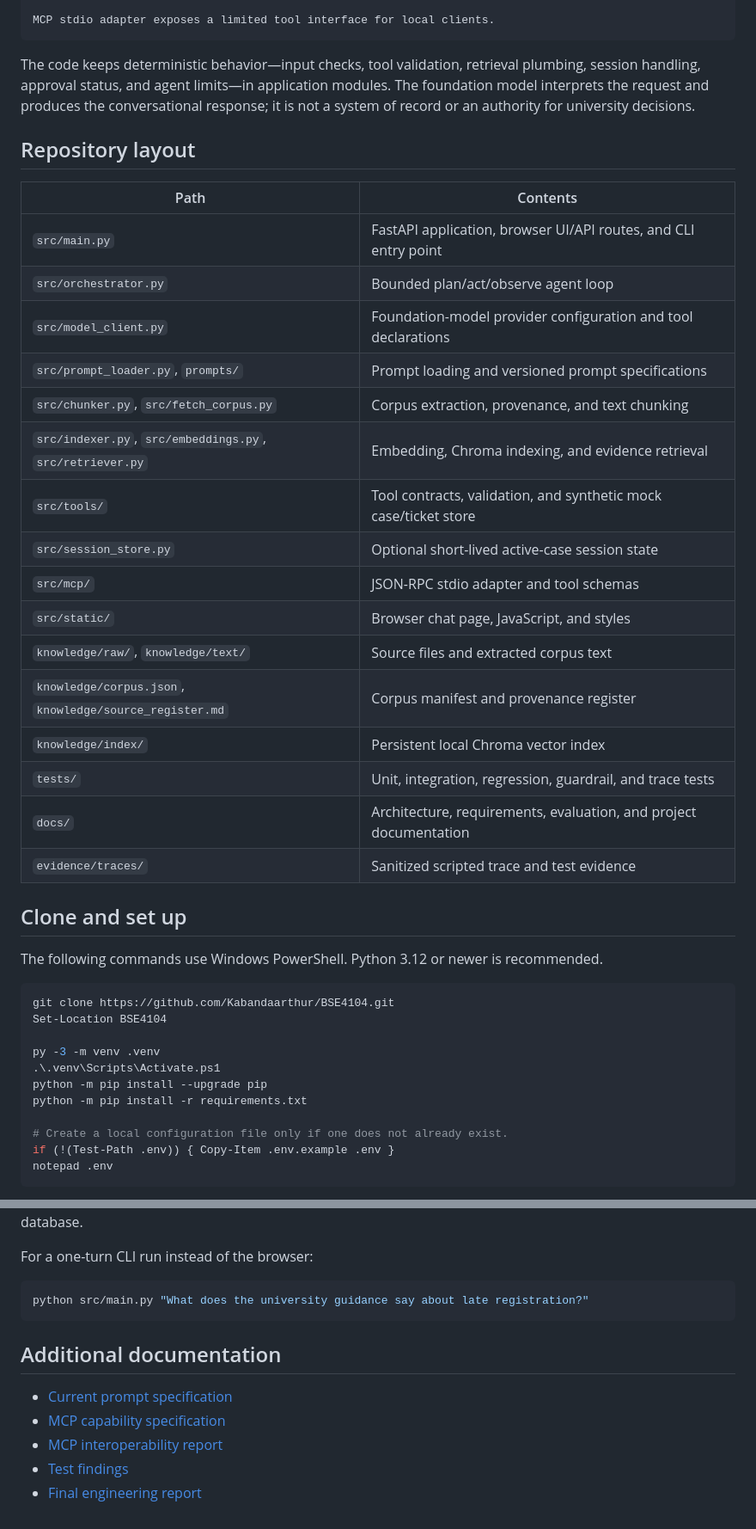
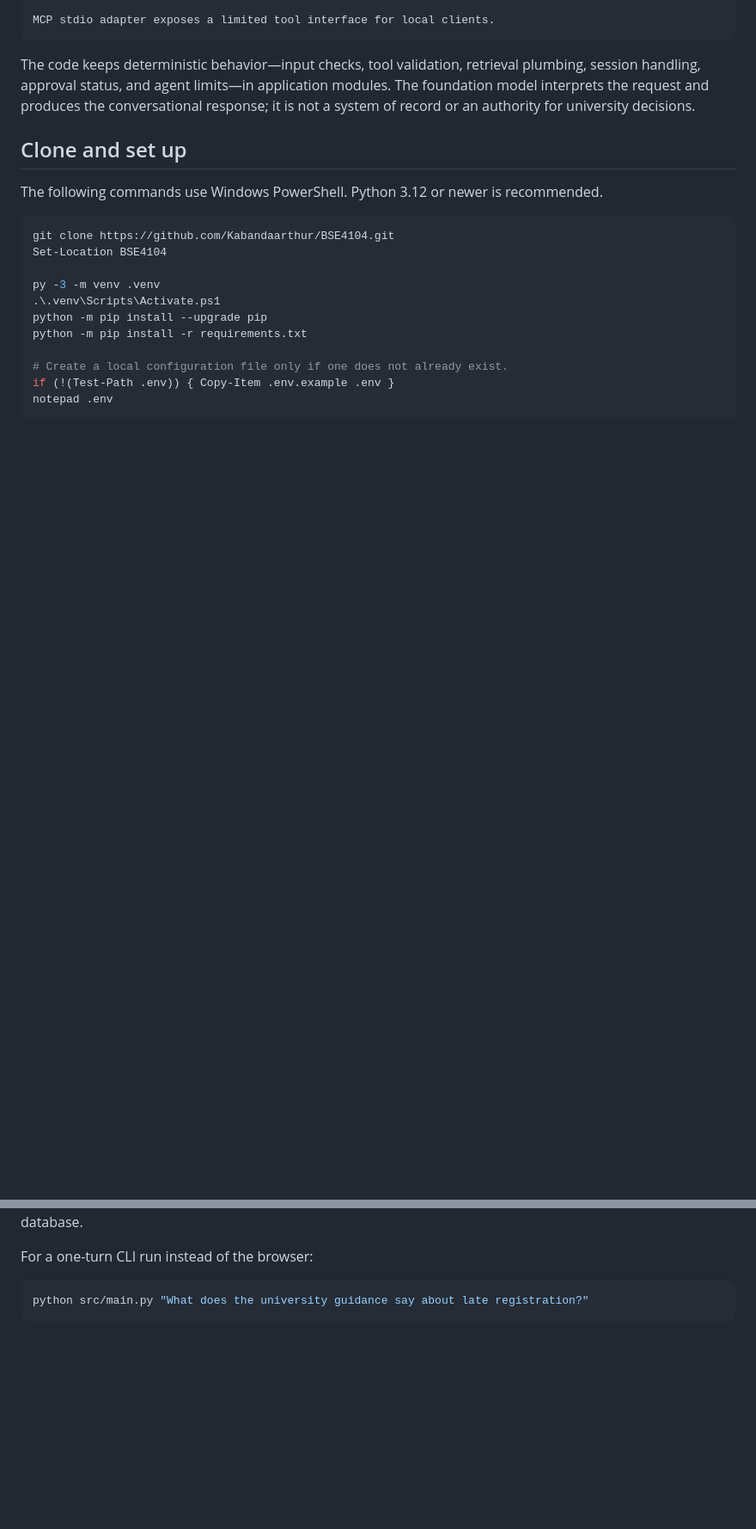
Before and after one commit to Kabandaarthur/BSE4104, a Markdown page: README.md, 2 parts joined by grey strips. Shown at 86% size. GitHub-like rendering; blank space fills up the shorter version.

````diff
--- a/README.md
+++ b/README.md
@@ -56,26 +56,6 @@ modules. The foundation model interprets the request and produces the
 conversational response; it is not a system of record or an authority for
 university decisions.
 
-## Repository layout
-
-| Path | Contents |
-|---|---|
-| `src/main.py` | FastAPI application, browser UI/API routes, and CLI entry point |
-| `src/orchestrator.py` | Bounded plan/act/observe agent loop |
-| `src/model_client.py` | Foundation-model provider configuration and tool declarations |
-| `src/prompt_loader.py`, `prompts/` | Prompt loading and versioned prompt specifications |
-| `src/chunker.py`, `src/fetch_corpus.py` | Corpus extraction, provenance, and text chunking |
-| `src/indexer.py`, `src/embeddings.py`, `src/retriever.py` | Embedding, Chroma indexing, and evidence retrieval |
-| `src/tools/` | Tool contracts, validation, and synthetic mock case/ticket store |
-| `src/session_store.py` | Optional short-lived active-case session state |
-| `src/mcp/` | JSON-RPC stdio adapter and tool schemas |
-| `src/static/` | Browser chat page, JavaScript, and styles |
-| `knowledge/raw/`, `knowledge/text/` | Source files and extracted corpus text |
-| `knowledge/corpus.json`, `knowledge/source_register.md` | Corpus manifest and provenance register |
-| `knowledge/index/` | Persistent local Chroma vector index |
-| `tests/` | Unit, integration, regression, guardrail, and trace tests |
-| `docs/` | Architecture, requirements, evaluation, and project documentation |
-| `evidence/traces/` | Sanitized scripted trace and test evidence |
 
 ## Clone and set up
 
@@ -157,11 +118,3 @@ For a one-turn CLI run instead of the browser:
 ```powershell
 python src/main.py "What does the university guidance say about late registration?"
 ```
-
-## Additional documentation
-
-- [Current prompt specification](prompts/v4.0.md)
-- [MCP capability specification](docs/architecture/MCP_CAPABILITY_SPEC.md)
-- [MCP interoperability report](docs/evaluation/MCP_INTEROPERABILITY_REPORT.md)
-- [Test findings](docs/WEEK_8_TEST_FINDINGS.md)
-- [Final engineering report](docs/FINAL_ENGINEERING_REPORT.md)
````
Also changed, not shown: other parts of README.md (+0 -19 lines).
